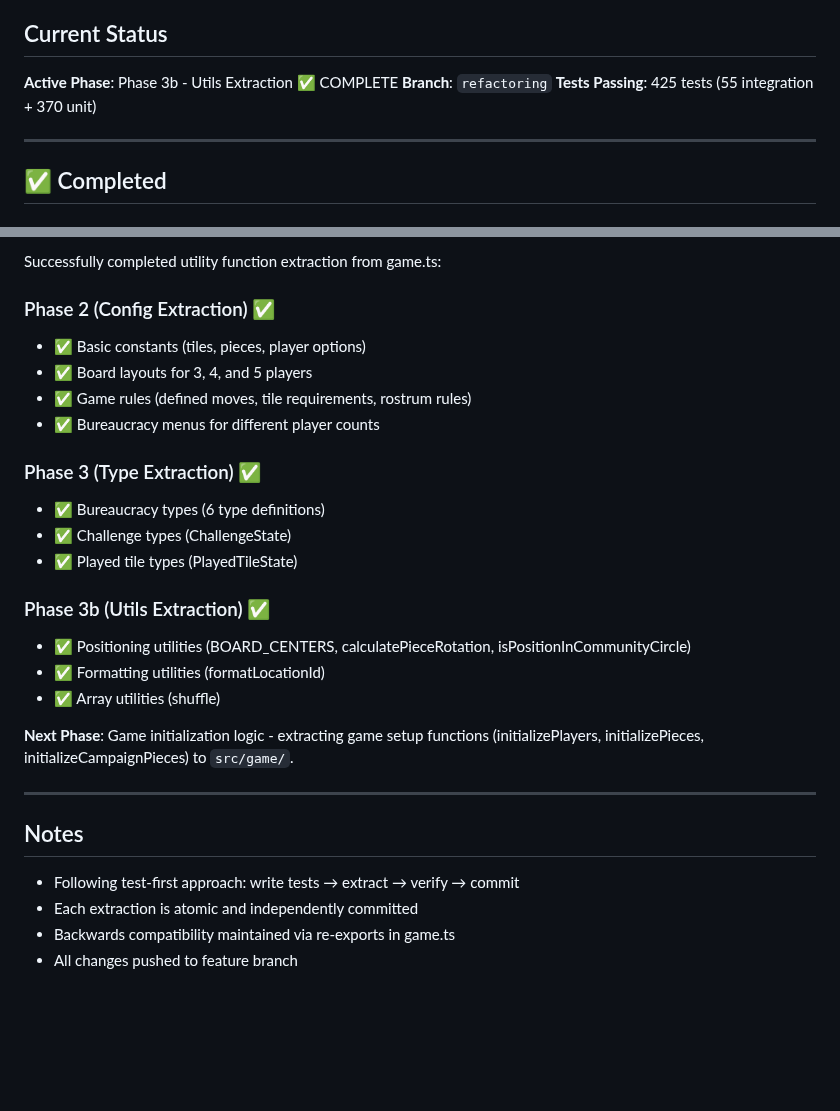
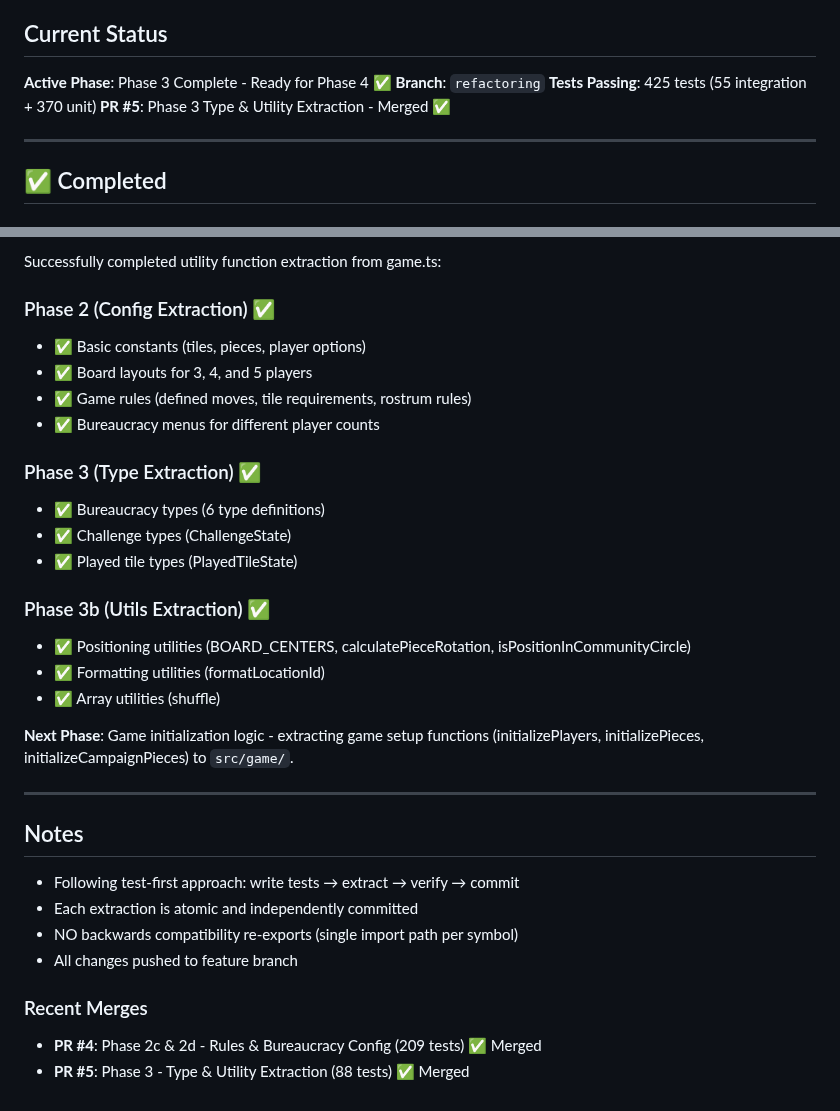
Before and after one commit to Snoopy-too/kred-online, a Markdown page: REFACTORING_PROGRESS.md, 2 parts joined by grey strips. GitHub-like rendering; blank space fills up the shorter version.

Commit message:
docs: update REFACTORING_PROGRESS.md for PR #5 merge

```diff
--- a/REFACTORING_PROGRESS.md
+++ b/REFACTORING_PROGRESS.md
@@ -4,9 +4,10 @@ Last updated: 2025-11-22
 
 ## Current Status
 
-**Active Phase**: Phase 3b - Utils Extraction ✅ COMPLETE
+**Active Phase**: Phase 3 Complete - Ready for Phase 4 ✅
 **Branch**: `refactoring`
 **Tests Passing**: 425 tests (55 integration + 370 unit)
+**PR #5**: Phase 3 Type & Utility Extraction - Merged ✅
 
 ---
 
@@ -177,17 +182,20 @@ kred-online/
 Successfully completed utility function extraction from game.ts:
 
 ### Phase 2 (Config Extraction) ✅
+
 - ✅ Basic constants (tiles, pieces, player options)
 - ✅ Board layouts for 3, 4, and 5 players
 - ✅ Game rules (defined moves, tile requirements, rostrum rules)
 - ✅ Bureaucracy menus for different player counts
 
 ### Phase 3 (Type Extraction) ✅
+
 - ✅ Bureaucracy types (6 type definitions)
 - ✅ Challenge types (ChallengeState)
 - ✅ Played tile types (PlayedTileState)
 
 ### Phase 3b (Utils Extraction) ✅
+
 - ✅ Positioning utilities (BOARD_CENTERS, calculatePieceRotation, isPositionInCommunityCircle)
 - ✅ Formatting utilities (formatLocationId)
 - ✅ Array utilities (shuffle)
@@ -200,5 +208,10 @@ Successfully completed utility function extraction from game.ts:
 
 - Following test-first approach: write tests → extract → verify → commit
 - Each extraction is atomic and independently committed
-- Backwards compatibility maintained via re-exports in game.ts
+- NO backwards compatibility re-exports (single import path per symbol)
 - All changes pushed to feature branch
+
+### Recent Merges
+
+- **PR #4**: Phase 2c & 2d - Rules & Bureaucracy Config (209 tests) ✅ Merged
+- **PR #5**: Phase 3 - Type & Utility Extraction (88 tests) ✅ Merged
```
Also changed, not shown: other parts of REFACTORING_PROGRESS.md (+5 -1 lines).
